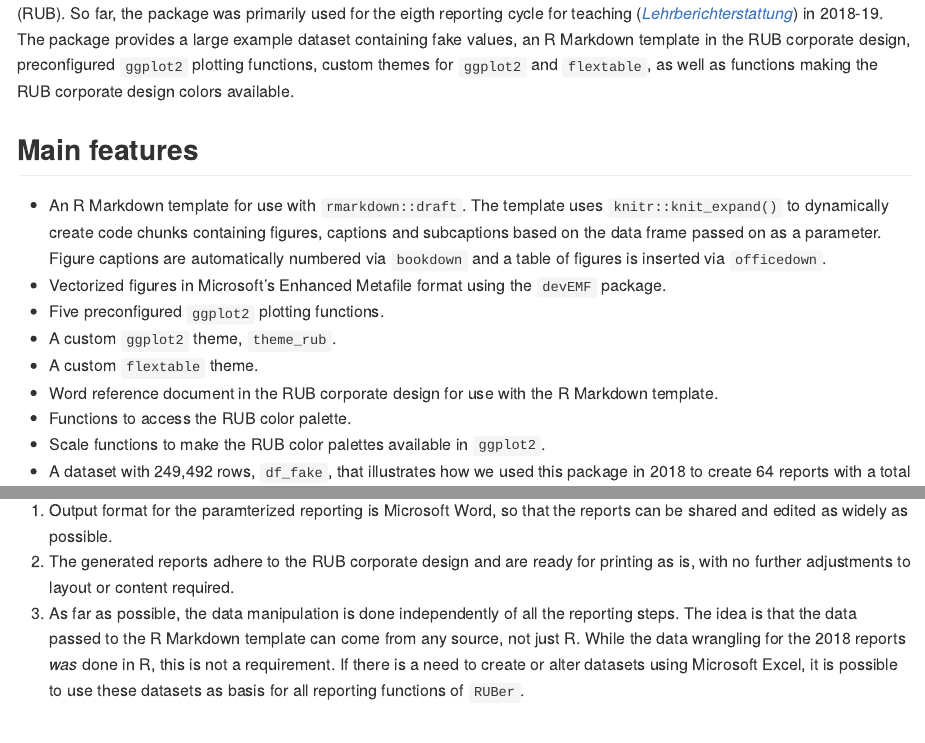
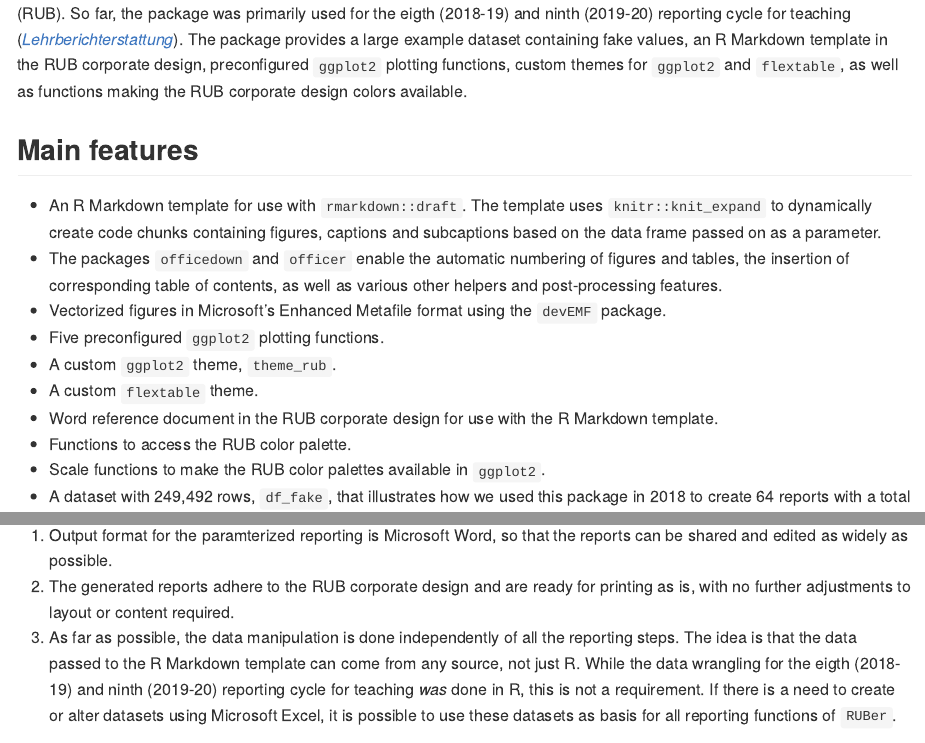
Before and after one commit to RichardMeyer-Eppler/RUBer, an R Markdown document (README.Rmd): the page in a window 1100 px wide, from 200 px down, and a second part further down, joined at a grey line. The pictures show the output file README.md that the author committed with the source, drawn offline in the style of GitHub; badge pictures from the web are left out.

Commit message:
Fixed broken links, added reference to ninth reporting cycle, changed bookdown reference to officedown/officer

```diff
--- a/README.Rmd
+++ b/README.Rmd
@@ -21,10 +21,11 @@ knitr::opts_chunk$set(
 <!-- badges: end -->
 
 ## Overview
-RUBer is an R package created for parameterized reporting according to the requirements at the Ruhr-Universität Bochum (RUB). So far, the package was primarily used for the eigth reporting cycle for teaching ([*Lehrberichterstattung*](http://www.uv.ruhr-uni-bochum.de/dezernat1/aufgaben/abteilung1/qmp/instrumente/inst_lehrberichterstattung.html)) in 2018-19. The package provides a large example dataset containing fake values, an R Markdown template in the RUB corporate design, preconfigured `ggplot2` plotting functions, custom themes for `ggplot2` and `flextable`, as well as functions making the RUB corporate design colors available.
+RUBer is an R package created for parameterized reporting according to the requirements at the Ruhr-Universität Bochum (RUB). So far, the package was primarily used for the eigth (2018-19) and ninth (2019-20) reporting cycle for teaching ([*Lehrberichterstattung*](https://einrichtungen.ruhr-uni-bochum.de/de/lehrberichterstattung)). The package provides a large example dataset containing fake values, an R Markdown template in the RUB corporate design, preconfigured `ggplot2` plotting functions, custom themes for `ggplot2` and `flextable`, as well as functions making the RUB corporate design colors available.
 
 ## Main features
-* An R Markdown template for use with `rmarkdown::draft`. The template uses `knitr::knit_expand()` to dynamically create code chunks containing figures, captions and subcaptions based on the data frame passed on as a parameter. Figure captions are automatically numbered via `bookdown` and a table of figures is inserted via `officedown`.
+* An R Markdown template for use with `rmarkdown::draft`. The template uses `knitr::knit_expand` to dynamically create code chunks containing figures, captions and subcaptions based on the data frame passed on as a parameter.
+* The packages `officedown` and `officer` enable the automatic numbering of figures and tables, the insertion of corresponding table of contents, as well as various other helpers and post-processing features.
 * Vectorized figures in Microsoft's Enhanced Metafile format using the `devEMF` package.
 * Five preconfigured `ggplot2` plotting functions.
 * A custom `ggplot2` theme, `theme_rub`.
@@ -37,6 +38,6 @@ RUBer is an R package created for parameterized reporting according to the requi
 ## Guiding design principles
 1. Output format for the paramterized reporting is Microsoft Word, so that the reports can be shared and edited as widely as possible.
 2. The generated reports adhere to the RUB corporate design and are ready for printing as is, with no further adjustments to layout or content required.
-3. As far as possible, the data manipulation is done independently of all the reporting steps. The idea is that the data passed to the R Markdown template can come from any source, not just R. While the data wrangling for the 2018 reports *was* done in R, this is not a requirement. If there is a need to create or alter datasets using Microsoft Excel, it is possible to use these datasets as basis for all reporting functions of `RUBer`.
+3. As far as possible, the data manipulation is done independently of all the reporting steps. The idea is that the data passed to the R Markdown template can come from any source, not just R. While the data wrangling for the eigth (2018-19) and ninth (2019-20) reporting cycle for teaching *was* done in R, this is not a requirement. If there is a need to create or alter datasets using Microsoft Excel, it is possible to use these datasets as basis for all reporting functions of `RUBer`.
 
 ## Project background
```
Also changed, not shown: README.md, README.Rmd (2 more changed lines).
